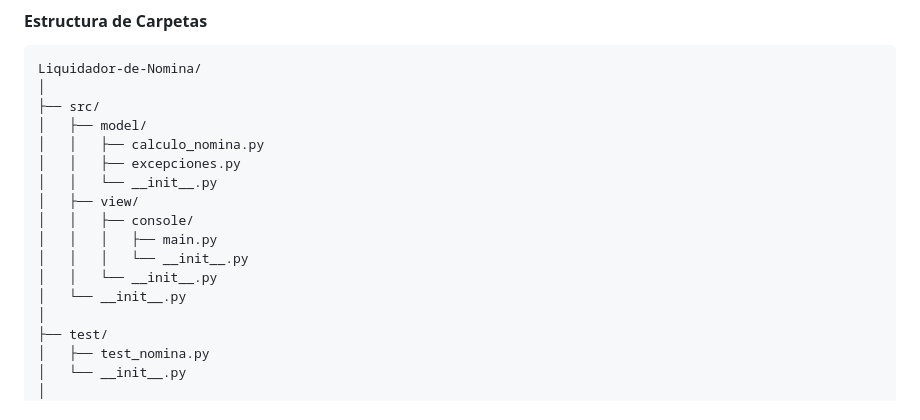
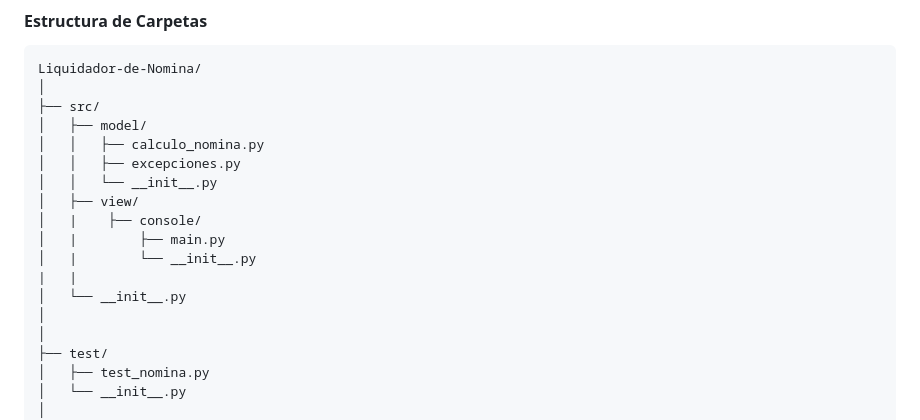
Before and after one commit to sgGuerra/Liquidador-de-Nomina, a Markdown page: README.md, the part around the change. Drawn GitHub-style.

```diff
--- a/README.md
+++ b/README.md
@@ -266,11 +266,12 @@ Liquidador-de-Nomina/
 │   │   ├── excepciones.py
 │   │   └── __init__.py
 │   ├── view/
-│   │   ├── console/
-│   │   │   ├── main.py
-│   │   │   └── __init__.py
-│   │   └── __init__.py
+│   |    ├── console/
+│   |        ├── main.py
+│   |        └── __init__.py
+|   |
 │   └── __init__.py
+│
 │
 ├── test/
 │   ├── test_nomina.py
```
